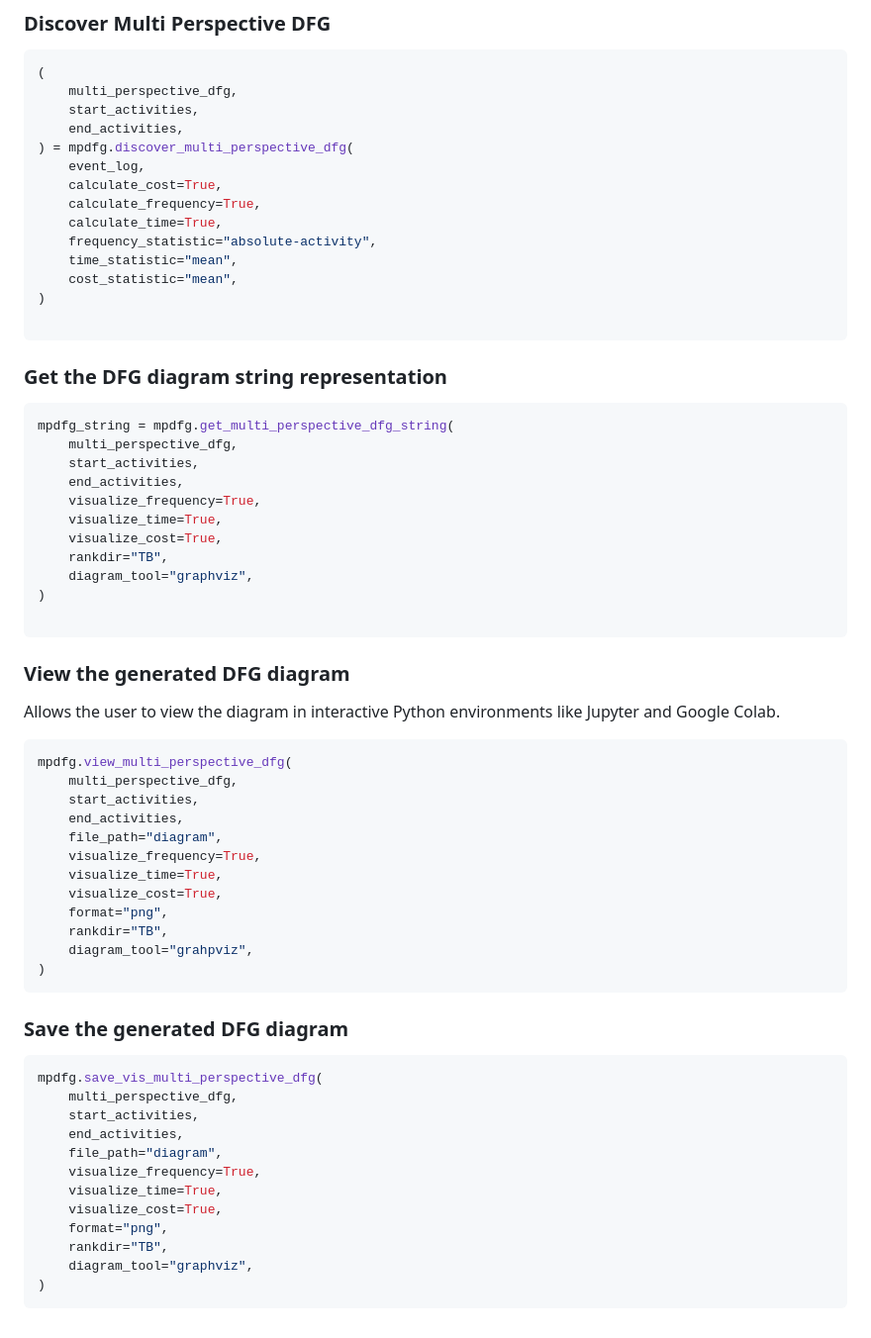
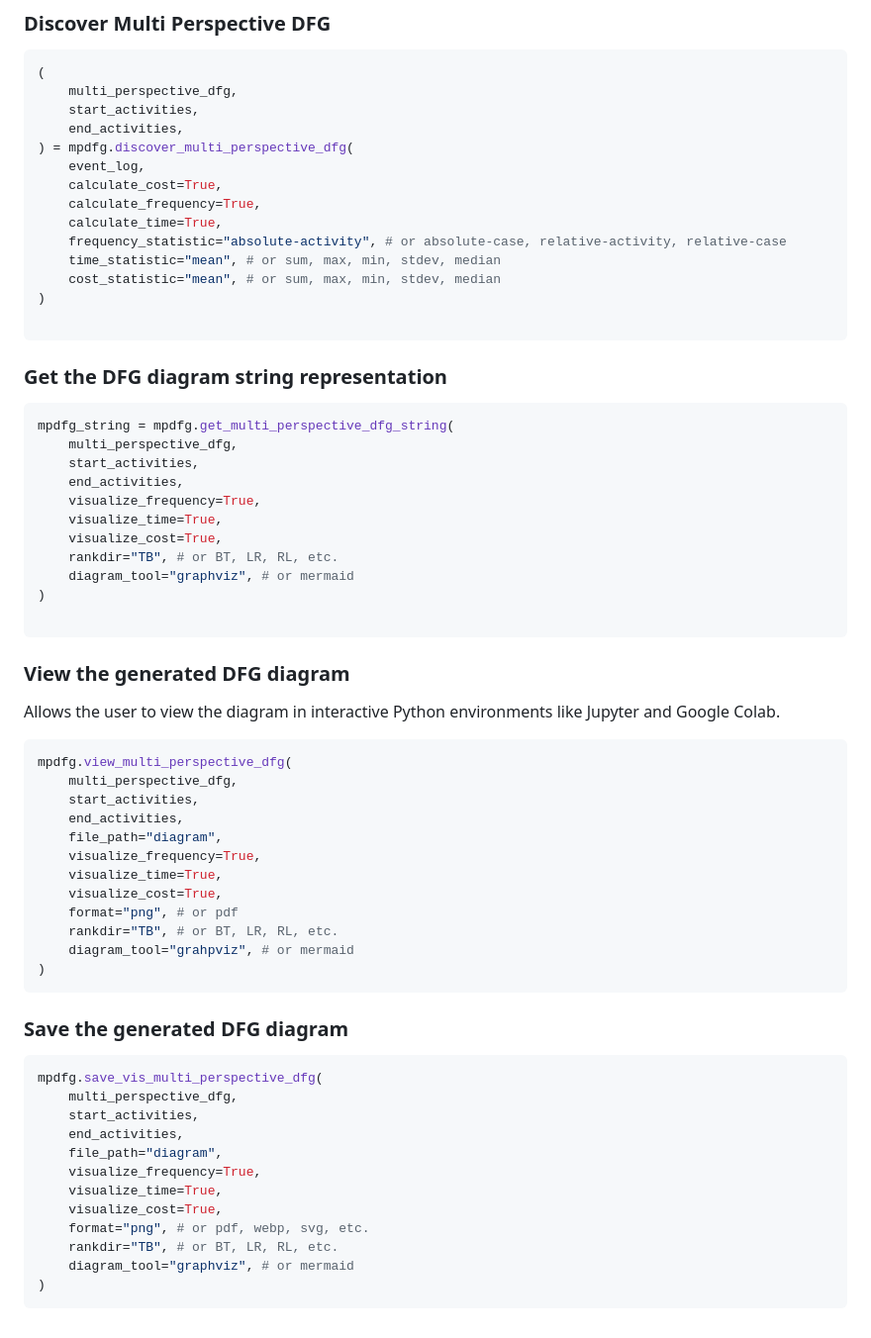
Before and after one commit to nicoabarca/dfg-visualizer, a Markdown page: README.md, the part around the change. Shown at 99% size. Drawn GitHub-style.

````diff
--- a/README.md
+++ b/README.md
@@ -59,9 +59,9 @@ event_log = mpdfg.log_formatter(raw_event_log, format_dictionary)
     calculate_cost=True,
     calculate_frequency=True,
     calculate_time=True,
-    frequency_statistic="absolute-activity",
-    time_statistic="mean",
-    cost_statistic="mean",
+    frequency_statistic="absolute-activity", # or absolute-case, relative-activity, relative-case
+    time_statistic="mean", # or sum, max, min, stdev, median
+    cost_statistic="mean", # or sum, max, min, stdev, median
 )
 
 ```
@@ -75,8 +75,8 @@ mpdfg_string = mpdfg.get_multi_perspective_dfg_string(
     visualize_frequency=True,
     visualize_time=True,
     visualize_cost=True,
-    rankdir="TB",
-    diagram_tool="graphviz",
+    rankdir="TB", # or BT, LR, RL, etc.
+    diagram_tool="graphviz", # or mermaid
 )
 
 ```
@@ -93,9 +93,9 @@ mpdfg.view_multi_perspective_dfg(
     visualize_frequency=True,
     visualize_time=True,
     visualize_cost=True,
-    format="png",
-    rankdir="TB",
-    diagram_tool="grahpviz",
+    format="png", # or pdf
+    rankdir="TB", # or BT, LR, RL, etc.
+    diagram_tool="grahpviz", # or mermaid
 )
 ```
 ### Save the generated DFG diagram
@@ -109,8 +109,8 @@ mpdfg.save_vis_multi_perspective_dfg(
     visualize_frequency=True,
     visualize_time=True,
     visualize_cost=True,
-    format="png",
-    rankdir="TB",
-    diagram_tool="graphviz",
+    format="png", # or pdf, webp, svg, etc.
+    rankdir="TB", # or BT, LR, RL, etc.
+    diagram_tool="graphviz", # or mermaid
 )
 ```
````
